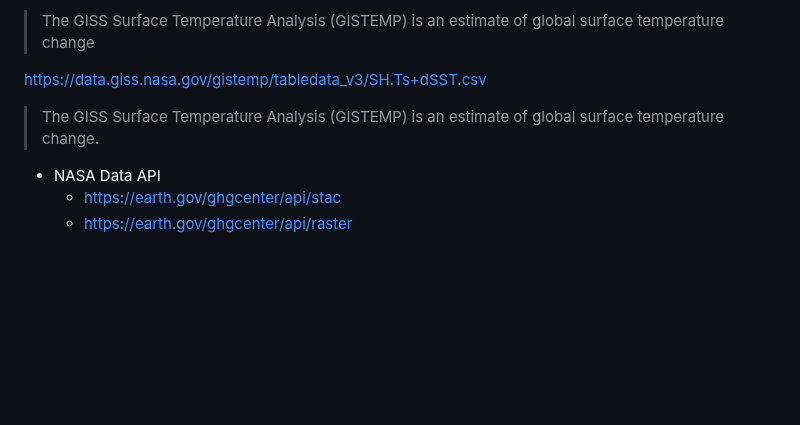
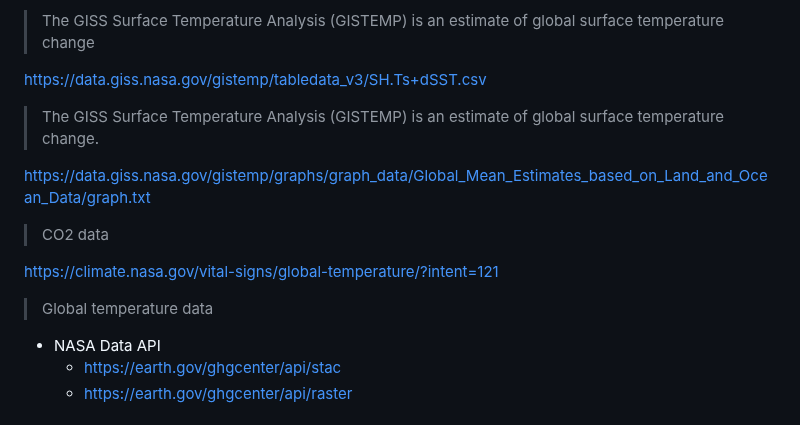
Before and after one commit to jimmyliao/nasa2024, a Markdown page: README.md, the part around the change. Rendered like a GitHub page; blank space fills up the shorter version.

```diff
--- a/README.md
+++ b/README.md
@@ -86,6 +86,14 @@ https://data.giss.nasa.gov/gistemp/tabledata_v3/SH.Ts+dSST.csv
 
 > The GISS Surface Temperature Analysis (GISTEMP) is an estimate of global surface temperature change.
 
+https://data.giss.nasa.gov/gistemp/graphs/graph_data/Global_Mean_Estimates_based_on_Land_and_Ocean_Data/graph.txt
+
+> CO2 data
+
+https://climate.nasa.gov/vital-signs/global-temperature/?intent=121
+
+> Global temperature data
+
 + NASA Data API
   + https://earth.gov/ghgcenter/api/stac
   + https://earth.gov/ghgcenter/api/raster
```
